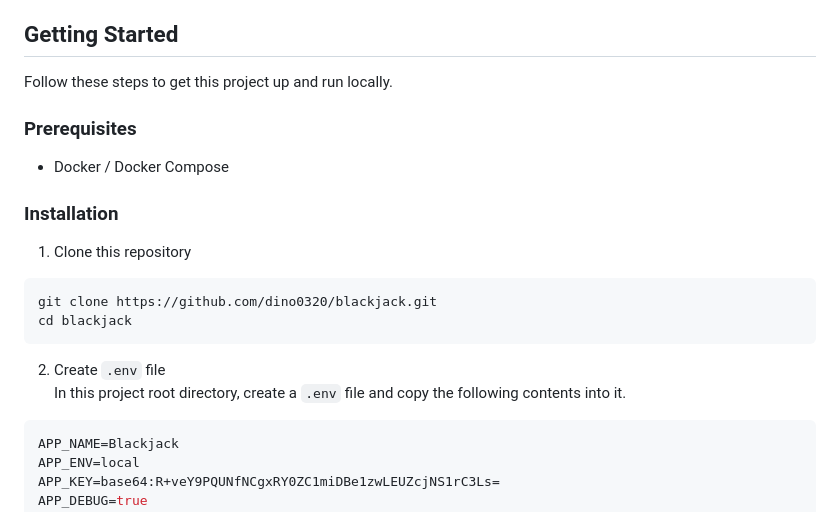
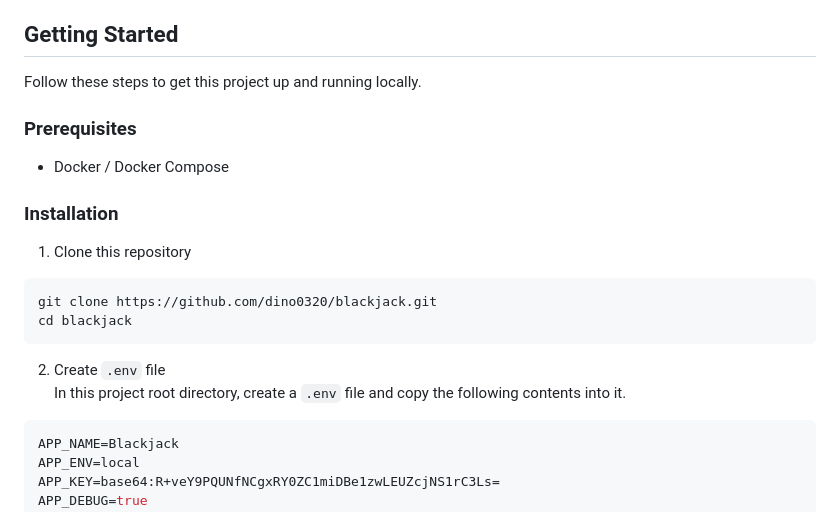
Before and after one commit to dino0320/blackjack, a Markdown page: README.md, the part around the change printed below. Rendered like a GitHub page.

````diff
--- a/README.md
+++ b/README.md
@@ -28,7 +28,7 @@ This is a server application for playing Blackjack. Its main feature is a game A
   - View the top 10 scores and your high score
 
 ## Getting Started
-Follow these steps to get this project up and run locally.
+Follow these steps to get this project up and running locally.
 
 ### Prerequisites
 - Docker / Docker Compose
@@ -41,7 +41,7 @@ Follow these steps to get this project up and run locally.
   ```
 
 2. Create `.env` file
-In this project root directory, create a `.env` file and copy the following contents into it.
+  In this project root directory, create a `.env` file and copy the following contents into it.
   ```env
   APP_NAME=Blackjack
   APP_ENV=local
````
Also changed, not shown: other parts of README.md (+1 -1 lines).
